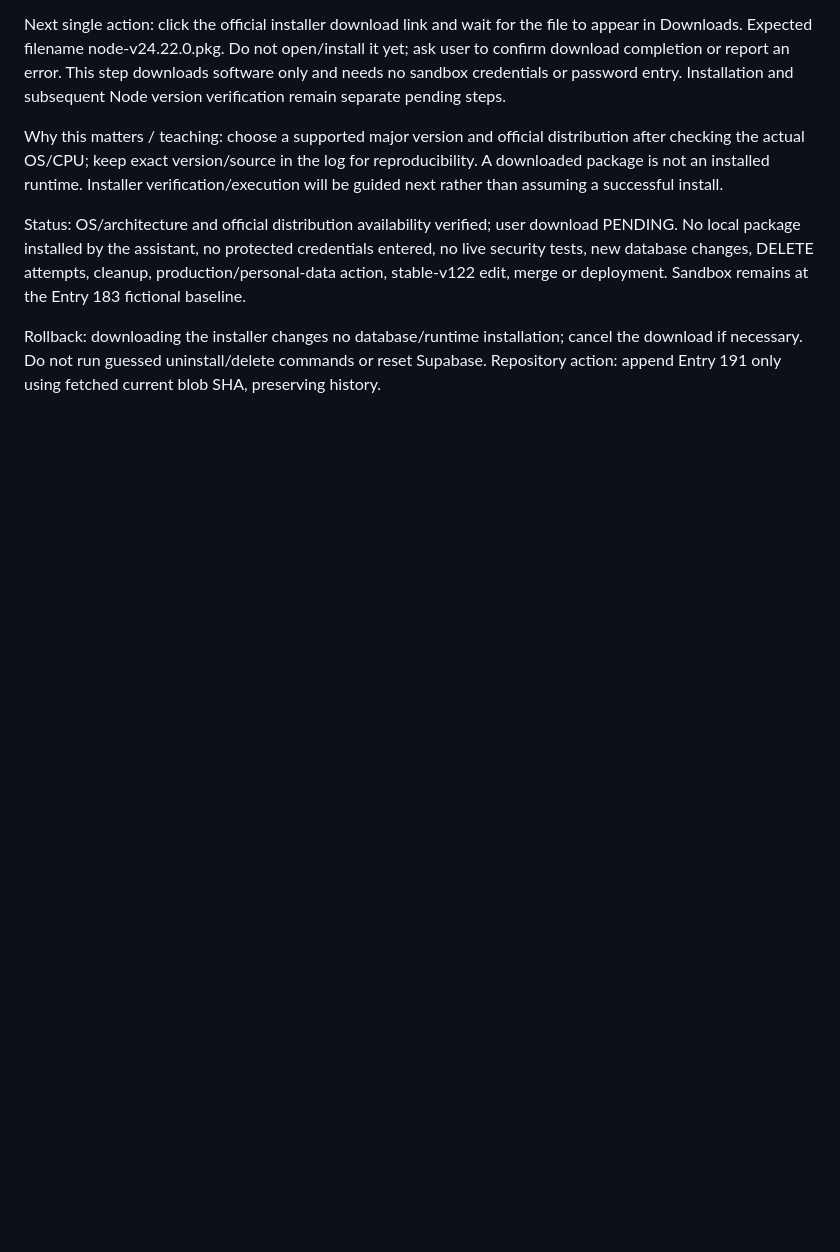
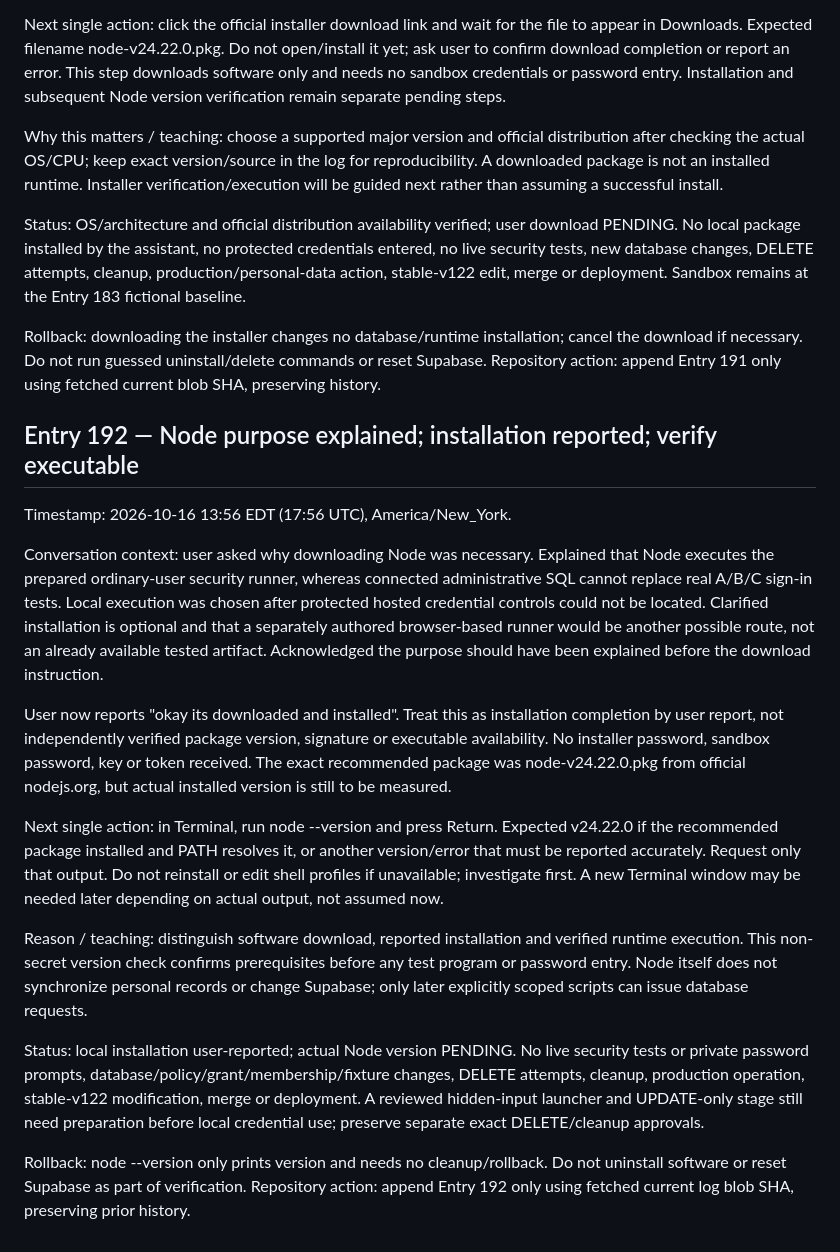
Before and after one commit to BurnsSquad/steven-os-mobile-test, a Markdown page: docs/DEVELOPMENT_LOG.md, the part around the change. Drawn GitHub-style; blank space fills up the shorter version.

Commit message:
Record Entry 192: Node installation reported; verify runtime before testing

```diff
--- a/docs/DEVELOPMENT_LOG.md
+++ b/docs/DEVELOPMENT_LOG.md
@@ -1038,3 +1038,20 @@ Why this matters / teaching: choose a supported major version and official distr
 Status: OS/architecture and official distribution availability verified; user download PENDING. No local package installed by the assistant, no protected credentials entered, no live security tests, new database changes, DELETE attempts, cleanup, production/personal-data action, stable-v122 edit, merge or deployment. Sandbox remains at the Entry 183 fictional baseline.
 
 Rollback: downloading the installer changes no database/runtime installation; cancel the download if necessary. Do not run guessed uninstall/delete commands or reset Supabase. Repository action: append Entry 191 only using fetched current blob SHA, preserving history.
+
+
+## Entry 192 — Node purpose explained; installation reported; verify executable
+
+Timestamp: 2026-10-16 13:56 EDT (17:56 UTC), America/New_York.
+
+Conversation context: user asked why downloading Node was necessary. Explained that Node executes the prepared ordinary-user security runner, whereas connected administrative SQL cannot replace real A/B/C sign-in tests. Local execution was chosen after protected hosted credential controls could not be located. Clarified installation is optional and that a separately authored browser-based runner would be another possible route, not an already available tested artifact. Acknowledged the purpose should have been explained before the download instruction.
+
+User now reports "okay its downloaded and installed". Treat this as installation completion by user report, not independently verified package version, signature or executable availability. No installer password, sandbox password, key or token received. The exact recommended package was node-v24.22.0.pkg from official nodejs.org, but actual installed version is still to be measured.
+
+Next single action: in Terminal, run node --version and press Return. Expected v24.22.0 if the recommended package installed and PATH resolves it, or another version/error that must be reported accurately. Request only that output. Do not reinstall or edit shell profiles if unavailable; investigate first. A new Terminal window may be needed later depending on actual output, not assumed now.
+
+Reason / teaching: distinguish software download, reported installation and verified runtime execution. This non-secret version check confirms prerequisites before any test program or password entry. Node itself does not synchronize personal records or change Supabase; only later explicitly scoped scripts can issue database requests.
+
+Status: local installation user-reported; actual Node version PENDING. No live security tests or private password prompts, database/policy/grant/membership/fixture changes, DELETE attempts, cleanup, production operation, stable-v122 modification, merge or deployment. A reviewed hidden-input launcher and UPDATE-only stage still need preparation before local credential use; preserve separate exact DELETE/cleanup approvals.
+
+Rollback: node --version only prints version and needs no cleanup/rollback. Do not uninstall software or reset Supabase as part of verification. Repository action: append Entry 192 only using fetched current log blob SHA, preserving prior history.
```
